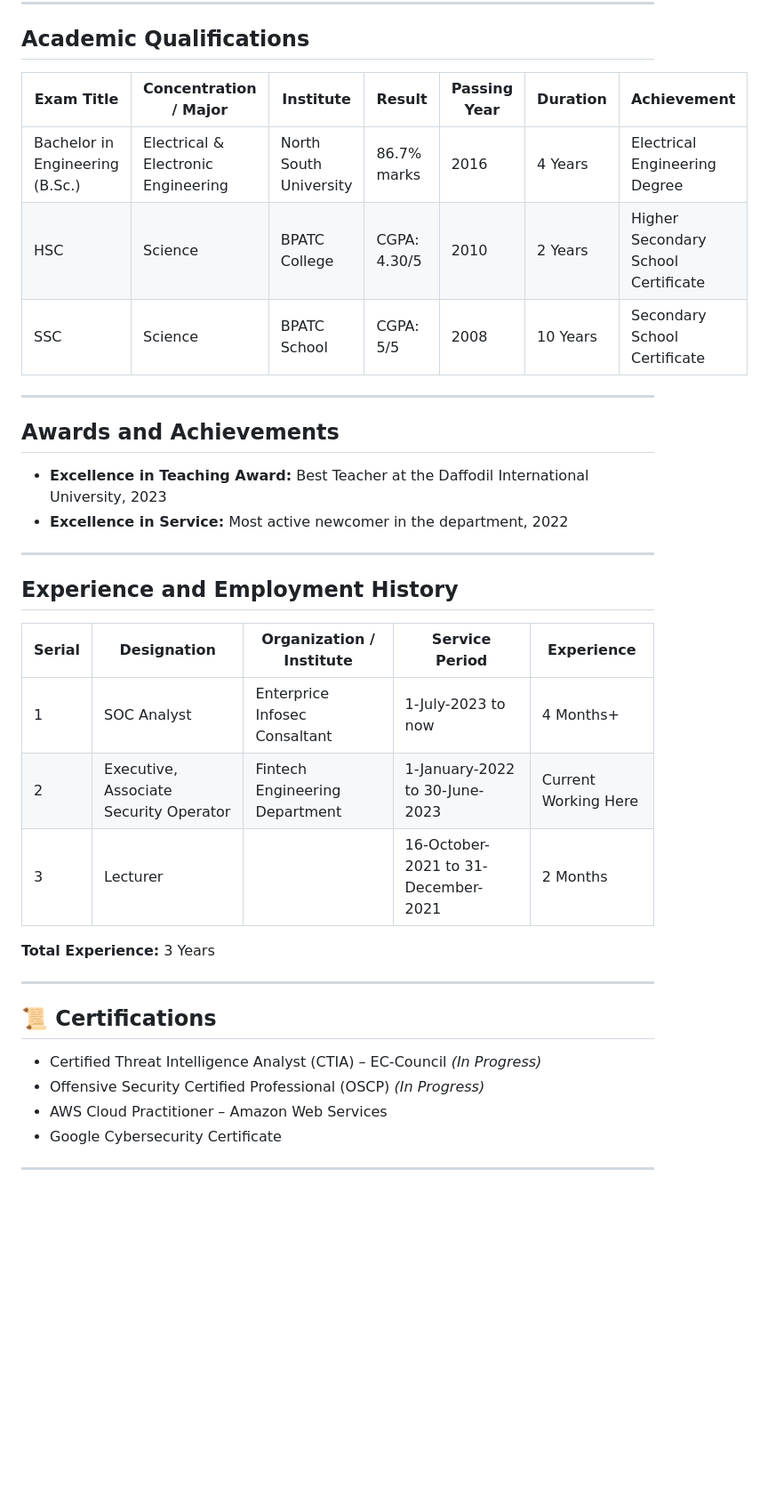
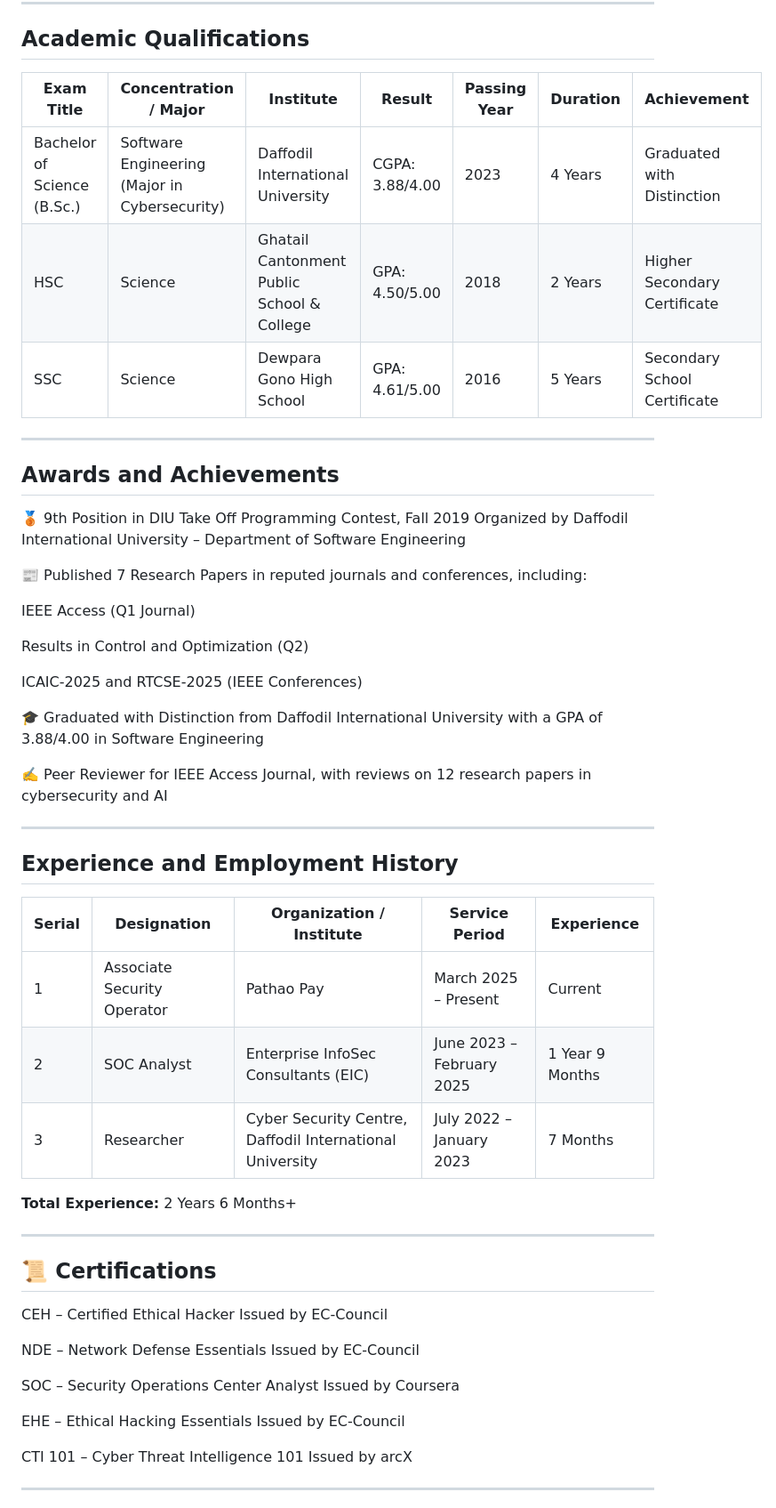
Before and after one commit to aasiam-cs/aasiam, a Markdown page: README.md, the part around one of its changes. Shown at 89% size. Drawn GitHub-style; blank space fills up the shorter version.

```diff
--- a/README.md
+++ b/README.md
@@ -72,39 +119,64 @@ I'm **Abdullah Al Siam**, a passionate cybersecurity professional with hands-on
 
 ## Academic Qualifications
 
-| Exam Title | Concentration / Major | Institute | Result | Passing Year | Duration | Achievement |
-|------------|-----------------------|-----------|--------|--------------|----------|-------------|
-| Bachelor in Engineering (B.Sc.) | Electrical & Electronic Engineering | North South University | 86.7% marks | 2016 | 4 Years | Electrical Engineering Degree |
-| HSC | Science | BPATC College | CGPA: 4.30/5 | 2010 | 2 Years | Higher Secondary School Certificate |
-| SSC | Science | BPATC School | CGPA: 5/5 | 2008 | 10 Years | Secondary School Certificate |
+| Exam Title                  | Concentration / Major                         | Institute                                  | Result          | Passing Year | Duration | Achievement                  |
+| --------------------------- | --------------------------------------------- | ------------------------------------------ | --------------- | ------------ | -------- | ---------------------------- |
+| Bachelor of Science (B.Sc.) | Software Engineering (Major in Cybersecurity) | Daffodil International University          | CGPA: 3.88/4.00 | 2023         | 4 Years  | Graduated with Distinction   |
+| HSC                         | Science                                       | Ghatail Cantonment Public School & College | GPA: 4.50/5.00  | 2018         | 2 Years  | Higher Secondary Certificate |
+| SSC                         | Science                                       | Dewpara Gono High School                   | GPA: 4.61/5.00  | 2016         | 5 Years  | Secondary School Certificate |
 
 ---
 
 ## Awards and Achievements
 
-- **Excellence in Teaching Award:** Best Teacher at the Daffodil International University, 2023
-- **Excellence in Service:** Most active newcomer in the department, 2022
+🥉 9th Position in DIU Take Off Programming Contest, Fall 2019
+Organized by Daffodil International University – Department of Software Engineering
+
+📰 Published 7 Research Papers in reputed journals and conferences, including:
+
+IEEE Access (Q1 Journal)
+
+Results in Control and Optimization (Q2)
+
+ICAIC-2025 and RTCSE-2025 (IEEE Conferences)
+
+🎓 Graduated with Distinction from Daffodil International University with a GPA of 3.88/4.00 in Software Engineering
+
+✍️ Peer Reviewer for IEEE Access Journal, with reviews on 12 research papers in cybersecurity and AI
 
 ---
 
 ## Experience and Employment History
 
-| Serial | Designation | Organization / Institute | Service Period | Experience |
-|--------|-------------|--------------------------|----------------|------------|
-| 1 | SOC Analyst | Enterprice Infosec Consaltant | 1-July-2023 to now | 4 Months+ |
-| 2 | Executive, Associate Security Operator | Fintech Engineering Department | 1-January-2022 to 30-June-2023 | Current Working Here |
-| 3 | Lecturer | | 16-October-2021 to 31-December-2021 | 2 Months |
+| Serial | Designation                 | Organization / Institute                                 | Service Period            | Experience      |
+| ------ | --------------------------- | -------------------------------------------------------- | ------------------------- | --------------- |
+| 1      | Associate Security Operator | Pathao Pay                                               | March 2025 – Present      | Current         |
+| 2      | SOC Analyst                 | Enterprise InfoSec Consultants (EIC)                     | June 2023 – February 2025 | 1 Year 9 Months |
+| 3      | Researcher                  | Cyber Security Centre, Daffodil International University | July 2022 – January 2023  | 7 Months        |
 
-**Total Experience:** 3 Years
+
+**Total Experience:** 2 Years 6 Months+
 
 ---
 
 ## 📜 Certifications
 
-- Certified Threat Intelligence Analyst (CTIA) – EC-Council *(In Progress)*
-- Offensive Security Certified Professional (OSCP) *(In Progress)*
-- AWS Cloud Practitioner – Amazon Web Services
-- Google Cybersecurity Certificate
+CEH – Certified Ethical Hacker
+Issued by EC-Council
+
+NDE – Network Defense Essentials
+Issued by EC-Council
+
+SOC – Security Operations Center Analyst
+Issued by Coursera
+
+EHE – Ethical Hacking Essentials
+Issued by EC-Council
+
+CTI 101 – Cyber Threat Intelligence 101
+Issued by arcX
+
+
 
 ---
 
```
Also changed, not shown: other parts of README.md (+105 -52 lines).
